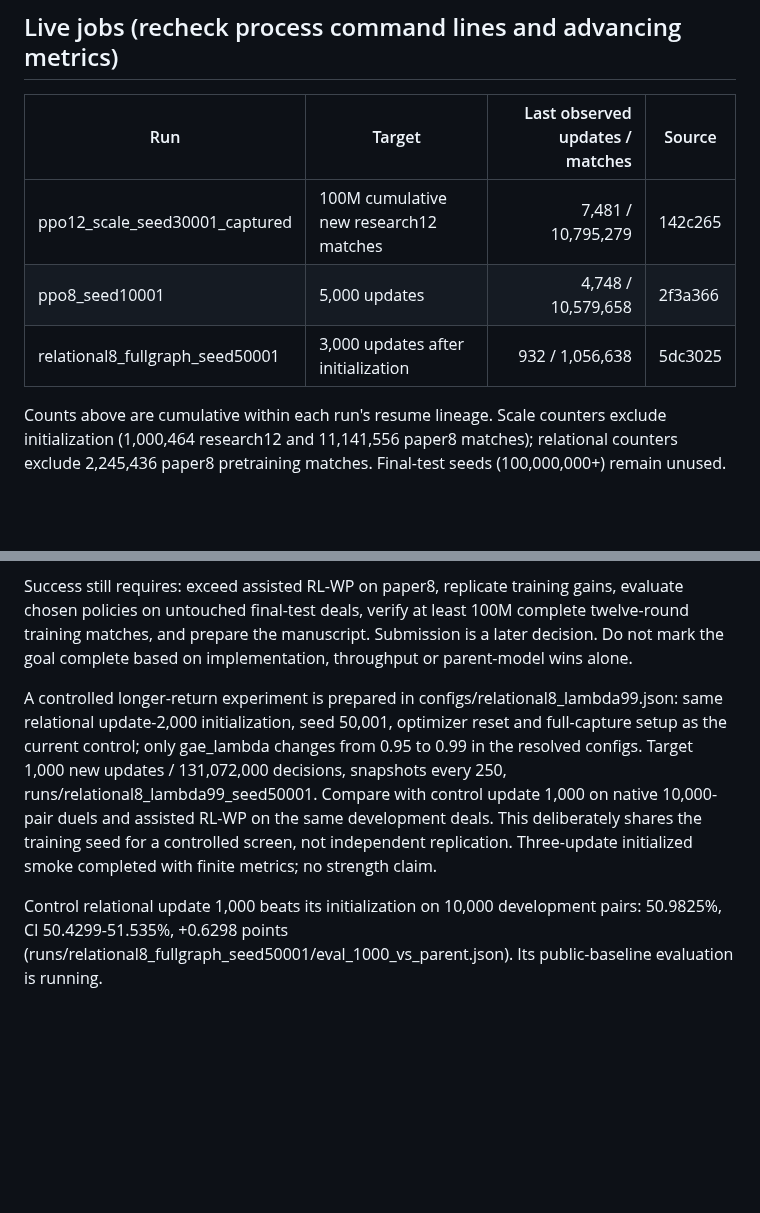
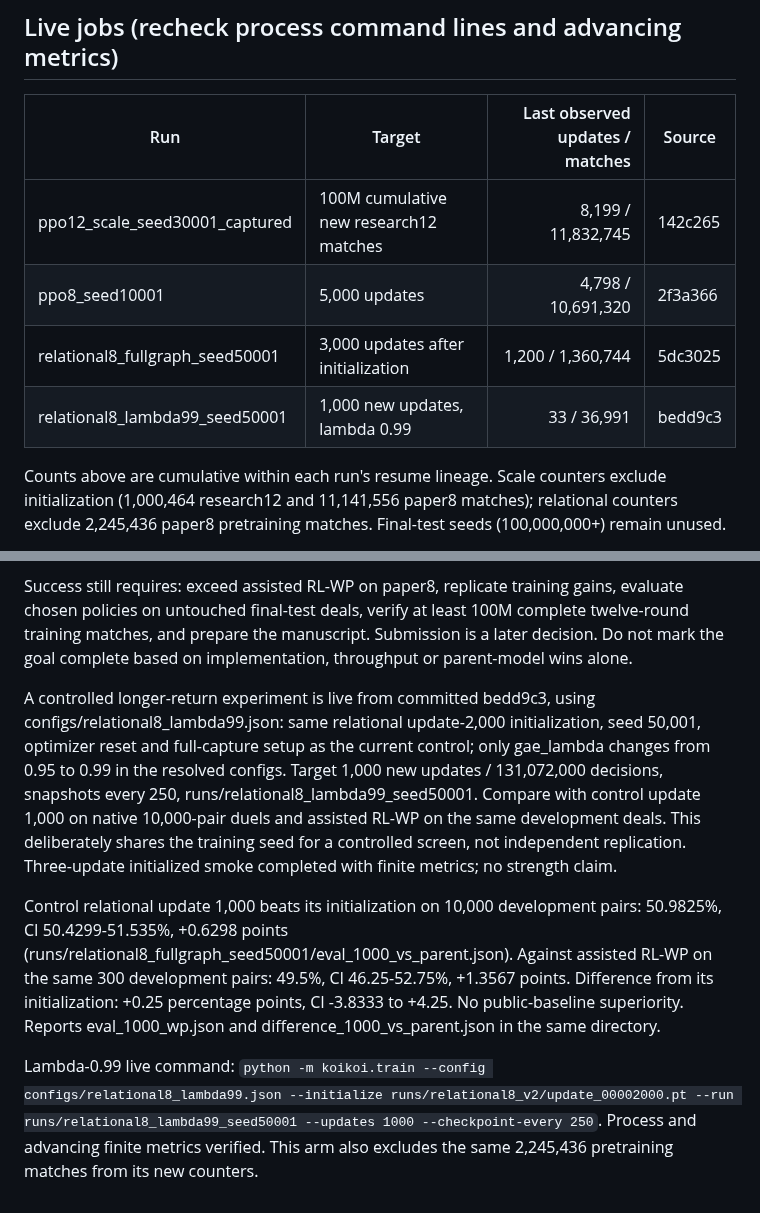
Before and after one commit to sheetau/koikoi, a Markdown page: docs/STATUS.md, 2 parts joined by grey strips. GitHub-like rendering; blank space fills up the shorter version.

Commit message:
Record live return-trace comparison and current baseline score

```diff
--- a/docs/STATUS.md
+++ b/docs/STATUS.md
@@ -18,9 +18,10 @@ Hardware: RTX 5070 Ti 16 GB, Ryzen 9 9900X, about 62 GiB RAM; local Python 3.12
 
 | Run | Target | Last observed updates / matches | Source |
 | --- | --- | ---: | --- |
-| ppo12_scale_seed30001_captured | 100M cumulative new research12 matches | 7,481 / 10,795,279 | 142c265 |
-| ppo8_seed10001 | 5,000 updates | 4,748 / 10,579,658 | 2f3a366 |
-| relational8_fullgraph_seed50001 | 3,000 updates after initialization | 932 / 1,056,638 | 5dc3025 |
+| ppo12_scale_seed30001_captured | 100M cumulative new research12 matches | 8,199 / 11,832,745 | 142c265 |
+| ppo8_seed10001 | 5,000 updates | 4,798 / 10,691,320 | 2f3a366 |
+| relational8_fullgraph_seed50001 | 3,000 updates after initialization | 1,200 / 1,360,744 | 5dc3025 |
+| relational8_lambda99_seed50001 | 1,000 new updates, lambda 0.99 | 33 / 36,991 | bedd9c3 |
 
 Counts above are cumulative within each run's resume lineage. Scale counters exclude initialization (1,000,464 research12 and 11,141,556 paper8 matches); relational counters exclude 2,245,436 paper8 pretraining matches. Final-test seeds (100,000,000+) remain unused.
 
@@ -57,6 +58,8 @@ Finish seed-10,001 update-5,000 evaluation against assisted RL-WP and independen
 
 Success still requires: exceed assisted RL-WP on paper8, replicate training gains, evaluate chosen policies on untouched final-test deals, verify at least 100M complete twelve-round training matches, and prepare the manuscript. Submission is a later decision. Do not mark the goal complete based on implementation, throughput or parent-model wins alone.
 
-A controlled longer-return experiment is prepared in configs/relational8_lambda99.json: same relational update-2,000 initialization, seed 50,001, optimizer reset and full-capture setup as the current control; only gae_lambda changes from 0.95 to 0.99 in the resolved configs. Target 1,000 new updates / 131,072,000 decisions, snapshots every 250, runs/relational8_lambda99_seed50001. Compare with control update 1,000 on native 10,000-pair duels and assisted RL-WP on the same development deals. This deliberately shares the training seed for a controlled screen, not independent replication. Three-update initialized smoke completed with finite metrics; no strength claim.
+A controlled longer-return experiment is live from committed bedd9c3, using configs/relational8_lambda99.json: same relational update-2,000 initialization, seed 50,001, optimizer reset and full-capture setup as the current control; only gae_lambda changes from 0.95 to 0.99 in the resolved configs. Target 1,000 new updates / 131,072,000 decisions, snapshots every 250, runs/relational8_lambda99_seed50001. Compare with control update 1,000 on native 10,000-pair duels and assisted RL-WP on the same development deals. This deliberately shares the training seed for a controlled screen, not independent replication. Three-update initialized smoke completed with finite metrics; no strength claim.
 
-Control relational update 1,000 beats its initialization on 10,000 development pairs: 50.9825%, CI 50.4299-51.535%, +0.6298 points (runs/relational8_fullgraph_seed50001/eval_1000_vs_parent.json). Its public-baseline evaluation is running.
+Control relational update 1,000 beats its initialization on 10,000 development pairs: 50.9825%, CI 50.4299-51.535%, +0.6298 points (runs/relational8_fullgraph_seed50001/eval_1000_vs_parent.json). Against assisted RL-WP on the same 300 development pairs: 49.5%, CI 46.25-52.75%, +1.3567 points. Difference from its initialization: +0.25 percentage points, CI -3.8333 to +4.25. No public-baseline superiority. Reports eval_1000_wp.json and difference_1000_vs_parent.json in the same directory.
+
+Lambda-0.99 live command: `python -m koikoi.train --config configs/relational8_lambda99.json --initialize runs/relational8_v2/update_00002000.pt --run runs/relational8_lambda99_seed50001 --updates 1000 --checkpoint-every 250`. Process and advancing finite metrics verified. This arm also excludes the same 2,245,436 pretraining matches from its new counters.
```
Also changed, not shown: docs/EXPERIMENTS.md (+4 -0 lines).
